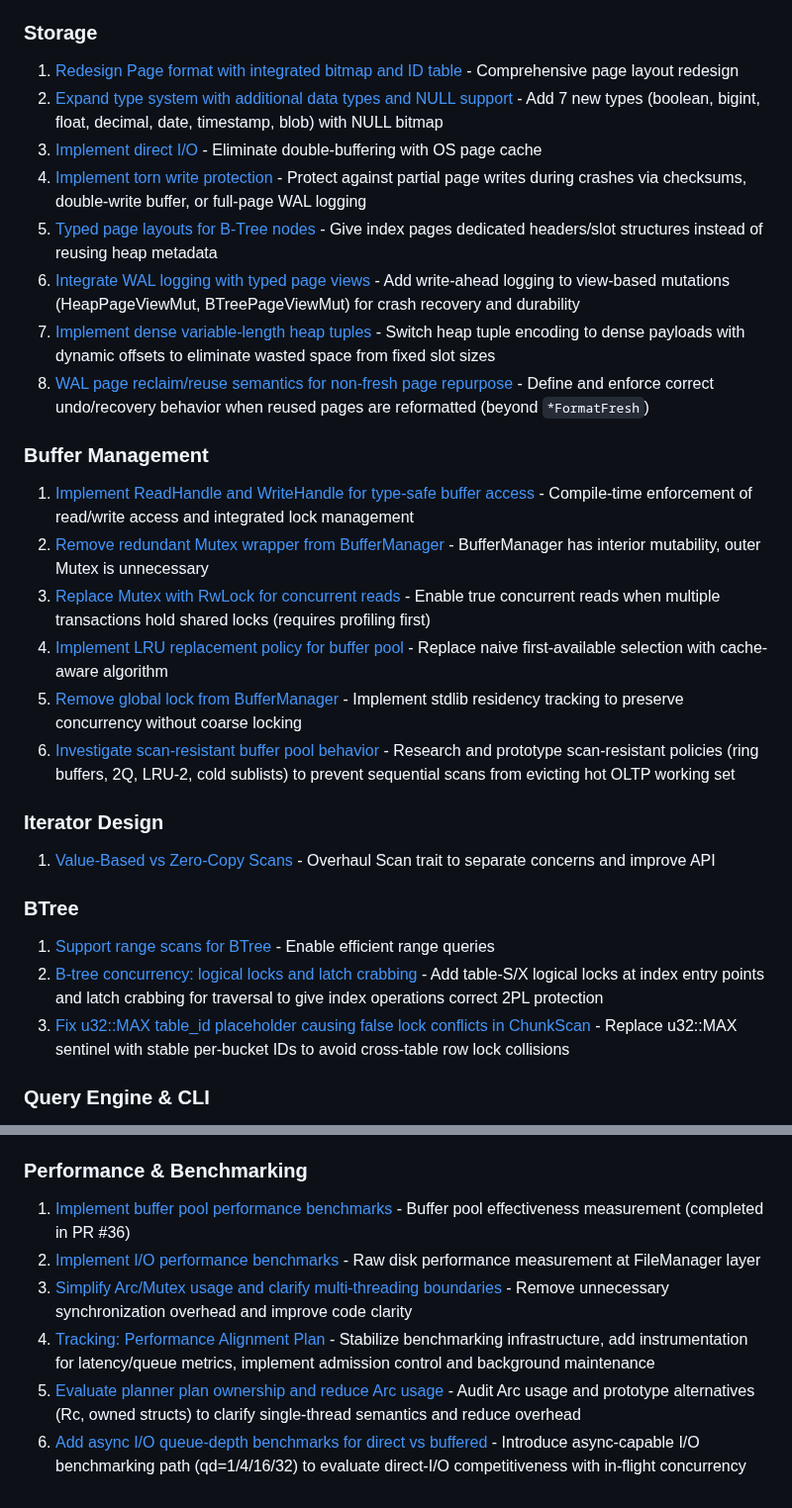
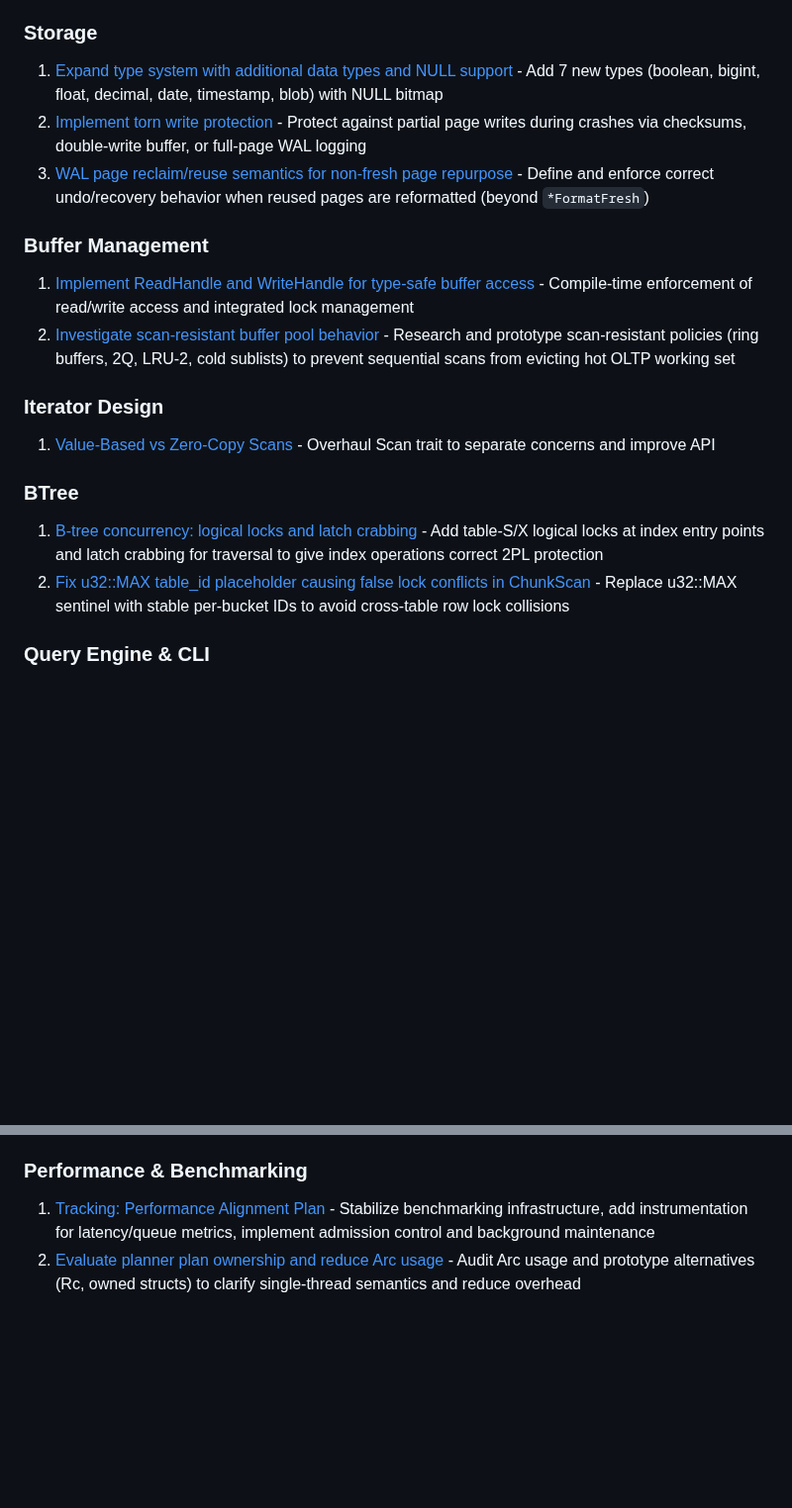
Before and after one commit to redixhumayun/simpledb, a Markdown page: docs/ROADMAP.md, 2 parts joined by grey strips. Shown at 99% size. Drawn GitHub-style; blank space fills up the shorter version.

Commit message:
Remove closed issues from ROADMAP
Co-Authored-By: Claude Sonnet 4.6 <noreply@anthropic.com>

```diff
--- a/docs/ROADMAP.md
+++ b/docs/ROADMAP.md
@@ -5,30 +5,20 @@
 2. [Enforce transaction guard lifetimes via session API](https://github.com/redixhumayun/simpledb/issues/63) - Introduce transaction sessions backed by RwLock to make guard scoping compile-time enforced and eliminate commit/flush deadlocks
 
 ### Storage
-1. [Redesign Page format with integrated bitmap and ID table](https://github.com/redixhumayun/simpledb/issues/18) - Comprehensive page layout redesign
-2. [Expand type system with additional data types and NULL support](https://github.com/redixhumayun/simpledb/issues/33) - Add 7 new types (boolean, bigint, float, decimal, date, timestamp, blob) with NULL bitmap
-3. [Implement direct I/O](https://github.com/redixhumayun/simpledb/issues/12) - Eliminate double-buffering with OS page cache
-4. [Implement torn write protection](https://github.com/redixhumayun/simpledb/issues/25) - Protect against partial page writes during crashes via checksums, double-write buffer, or full-page WAL logging
-5. [Typed page layouts for B-Tree nodes](https://github.com/redixhumayun/simpledb/issues/61) - Give index pages dedicated headers/slot structures instead of reusing heap metadata
-6. [Integrate WAL logging with typed page views](https://github.com/redixhumayun/simpledb/issues/62) - Add write-ahead logging to view-based mutations (HeapPageViewMut, BTreePageViewMut) for crash recovery and durability
-7. [Implement dense variable-length heap tuples](https://github.com/redixhumayun/simpledb/issues/64) - Switch heap tuple encoding to dense payloads with dynamic offsets to eliminate wasted space from fixed slot sizes
-8. [WAL page reclaim/reuse semantics for non-fresh page repurpose](https://github.com/redixhumayun/simpledb/issues/69) - Define and enforce correct undo/recovery behavior when reused pages are reformatted (beyond `*FormatFresh`)
+1. [Expand type system with additional data types and NULL support](https://github.com/redixhumayun/simpledb/issues/33) - Add 7 new types (boolean, bigint, float, decimal, date, timestamp, blob) with NULL bitmap
+2. [Implement torn write protection](https://github.com/redixhumayun/simpledb/issues/25) - Protect against partial page writes during crashes via checksums, double-write buffer, or full-page WAL logging
+3. [WAL page reclaim/reuse semantics for non-fresh page repurpose](https://github.com/redixhumayun/simpledb/issues/69) - Define and enforce correct undo/recovery behavior when reused pages are reformatted (beyond `*FormatFresh`)
 
 ### Buffer Management
 1. [Implement ReadHandle and WriteHandle for type-safe buffer access](https://github.com/redixhumayun/simpledb/issues/29) - Compile-time enforcement of read/write access and integrated lock management
-2. [Remove redundant Mutex wrapper from BufferManager](https://github.com/redixhumayun/simpledb/issues/26) - BufferManager has interior mutability, outer Mutex is unnecessary
-3. [Replace Mutex<Buffer> with RwLock<Buffer> for concurrent reads](https://github.com/redixhumayun/simpledb/issues/27) - Enable true concurrent reads when multiple transactions hold shared locks (requires profiling first)
-4. [Implement LRU replacement policy for buffer pool](https://github.com/redixhumayun/simpledb/issues/17) - Replace naive first-available selection with cache-aware algorithm
-5. [Remove global lock from BufferManager](https://github.com/redixhumayun/simpledb/issues/38) - Implement stdlib residency tracking to preserve concurrency without coarse locking
-6. [Investigate scan-resistant buffer pool behavior](https://github.com/redixhumayun/simpledb/issues/55) - Research and prototype scan-resistant policies (ring buffers, 2Q, LRU-2, cold sublists) to prevent sequential scans from evicting hot OLTP working set
+2. [Investigate scan-resistant buffer pool behavior](https://github.com/redixhumayun/simpledb/issues/55) - Research and prototype scan-resistant policies (ring buffers, 2Q, LRU-2, cold sublists) to prevent sequential scans from evicting hot OLTP working set
 
 ### Iterator Design
 1. [Value-Based vs Zero-Copy Scans](https://github.com/redixhumayun/simpledb/issues/10) - Overhaul Scan trait to separate concerns and improve API
 
 ### BTree
-1. [Support range scans for BTree](https://github.com/redixhumayun/simpledb/issues/11) - Enable efficient range queries
-2. [B-tree concurrency: logical locks and latch crabbing](https://github.com/redixhumayun/simpledb/issues/83) - Add table-S/X logical locks at index entry points and latch crabbing for traversal to give index operations correct 2PL protection
-3. [Fix u32::MAX table_id placeholder causing false lock conflicts in ChunkScan](https://github.com/redixhumayun/simpledb/issues/84) - Replace u32::MAX sentinel with stable per-bucket IDs to avoid cross-table row lock collisions
+1. [B-tree concurrency: logical locks and latch crabbing](https://github.com/redixhumayun/simpledb/issues/83) - Add table-S/X logical locks at index entry points and latch crabbing for traversal to give index operations correct 2PL protection
+2. [Fix u32::MAX table_id placeholder causing false lock conflicts in ChunkScan](https://github.com/redixhumayun/simpledb/issues/84) - Replace u32::MAX sentinel with stable per-bucket IDs to avoid cross-table row lock collisions
 
 ### Query Engine & CLI
 1. [Add EXPLAIN command for query plan visualization](https://github.com/redixhumayun/simpledb/issues/19) - Show query execution plans for educational insight
@@ -37,9 +27,5 @@
 4. [Hash Join Optimization From DuckDB](https://github.com/redixhumayun/simpledb/issues/34) - Implement hash join operator with DuckDB-style optimizations for equi-join queries
 
 ### Performance & Benchmarking
-1. [Implement buffer pool performance benchmarks](https://github.com/redixhumayun/simpledb/issues/15) - Buffer pool effectiveness measurement (completed in PR #36)
-2. [Implement I/O performance benchmarks](https://github.com/redixhumayun/simpledb/issues/37) - Raw disk performance measurement at FileManager layer
-3. [Simplify Arc/Mutex usage and clarify multi-threading boundaries](https://github.com/redixhumayun/simpledb/issues/31) - Remove unnecessary synchronization overhead and improve code clarity
-4. [Tracking: Performance Alignment Plan](https://github.com/redixhumayun/simpledb/issues/46) - Stabilize benchmarking infrastructure, add instrumentation for latency/queue metrics, implement admission control and background maintenance
-5. [Evaluate planner plan ownership and reduce Arc usage](https://github.com/redixhumayun/simpledb/issues/50) - Audit Arc<dyn Plan> usage and prototype alternatives (Rc, owned structs) to clarify single-thread semantics and reduce overhead
-6. [Add async I/O queue-depth benchmarks for direct vs buffered](https://github.com/redixhumayun/simpledb/issues/77) - Introduce async-capable I/O benchmarking path (qd=1/4/16/32) to evaluate direct-I/O competitiveness with in-flight concurrency
+1. [Tracking: Performance Alignment Plan](https://github.com/redixhumayun/simpledb/issues/46) - Stabilize benchmarking infrastructure, add instrumentation for latency/queue metrics, implement admission control and background maintenance
+2. [Evaluate planner plan ownership and reduce Arc usage](https://github.com/redixhumayun/simpledb/issues/50) - Audit Arc<dyn Plan> usage and prototype alternatives (Rc, owned structs) to clarify single-thread semantics and reduce overhead
```
